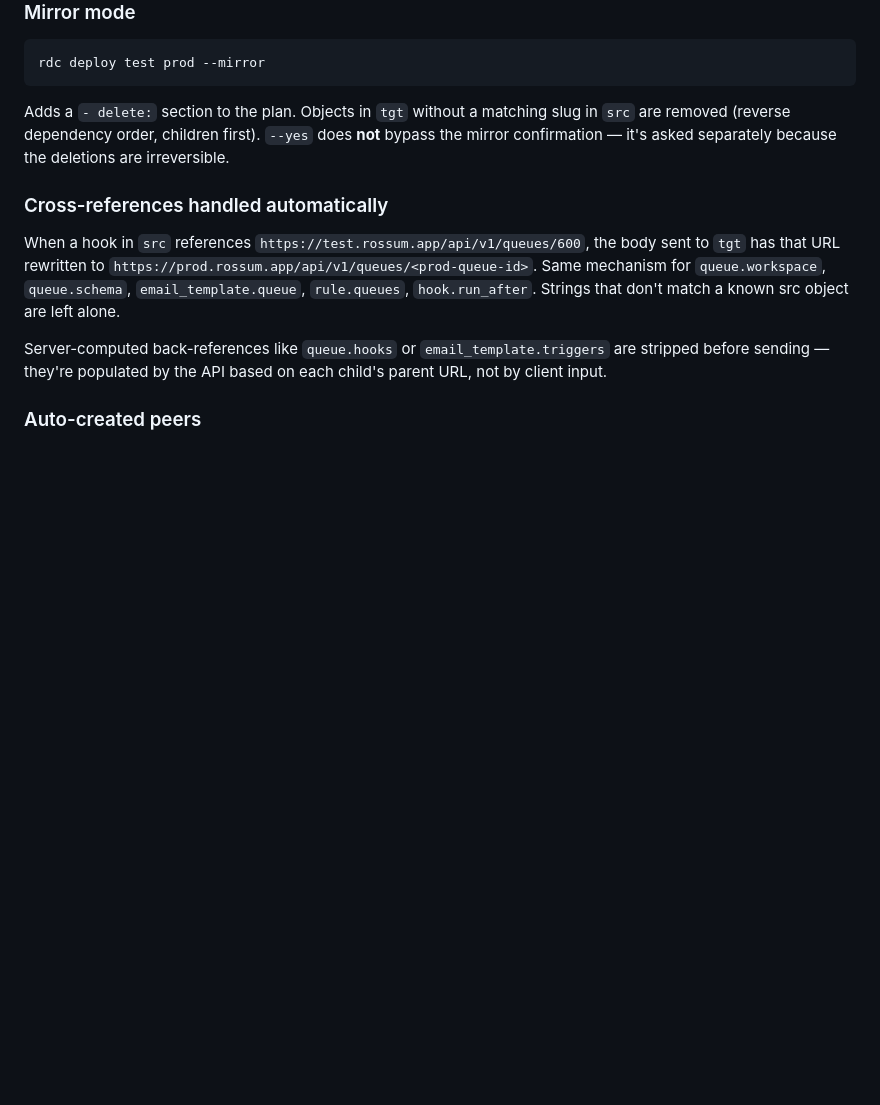
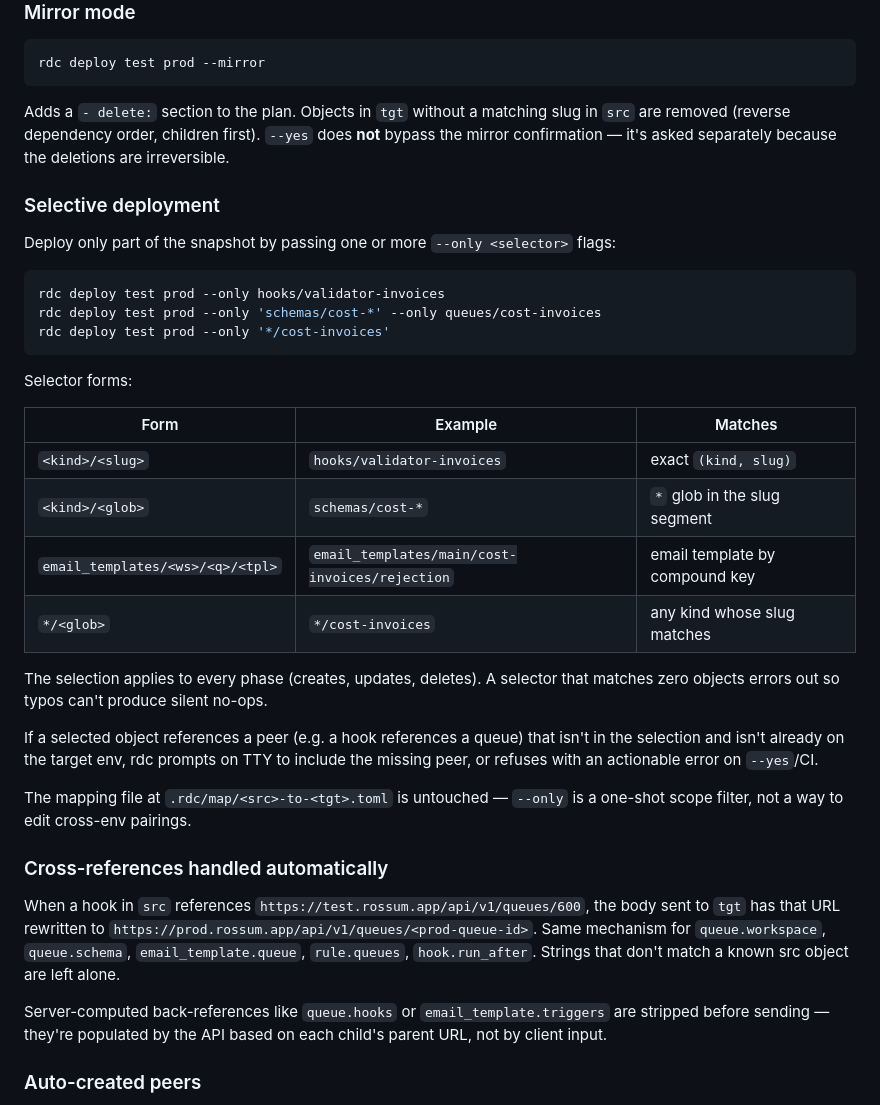
Before and after one commit to mrtnzlml/rdc, a Markdown page: README.md, the part around the change. Rendered like a GitHub page; blank space fills up the shorter version.

Commit message:
docs: document selective deployment via --only
Co-Authored-By: Claude Sonnet 4.6 <noreply@anthropic.com>

````diff
--- a/README.md
+++ b/README.md
@@ -366,6 +366,31 @@ rdc deploy test prod --mirror
 
 Adds a `- delete:` section to the plan. Objects in `tgt` without a matching slug in `src` are removed (reverse dependency order, children first). `--yes` does **not** bypass the mirror confirmation — it's asked separately because the deletions are irreversible.
 
+### Selective deployment
+
+Deploy only part of the snapshot by passing one or more `--only <selector>` flags:
+
+```sh
+rdc deploy test prod --only hooks/validator-invoices
+rdc deploy test prod --only 'schemas/cost-*' --only queues/cost-invoices
+rdc deploy test prod --only '*/cost-invoices'
+```
+
+Selector forms:
+
+| Form | Example | Matches |
+|---|---|---|
+| `<kind>/<slug>` | `hooks/validator-invoices` | exact `(kind, slug)` |
+| `<kind>/<glob>` | `schemas/cost-*` | `*` glob in the slug segment |
+| `email_templates/<ws>/<q>/<tpl>` | `email_templates/main/cost-invoices/rejection` | email template by compound key |
+| `*/<glob>` | `*/cost-invoices` | any kind whose slug matches |
+
+The selection applies to every phase (creates, updates, deletes). A selector that matches zero objects errors out so typos can't produce silent no-ops.
+
+If a selected object references a peer (e.g. a hook references a queue) that isn't in the selection and isn't already on the target env, rdc prompts on TTY to include the missing peer, or refuses with an actionable error on `--yes`/CI.
+
+The mapping file at `.rdc/map/<src>-to-<tgt>.toml` is untouched — `--only` is a one-shot scope filter, not a way to edit cross-env pairings.
+
 ### Cross-references handled automatically
 
 When a hook in `src` references `https://test.rossum.app/api/v1/queues/600`, the body sent to `tgt` has that URL rewritten to `https://prod.rossum.app/api/v1/queues/<prod-queue-id>`. Same mechanism for `queue.workspace`, `queue.schema`, `email_template.queue`, `rule.queues`, `hook.run_after`. Strings that don't match a known src object are left alone.
````
